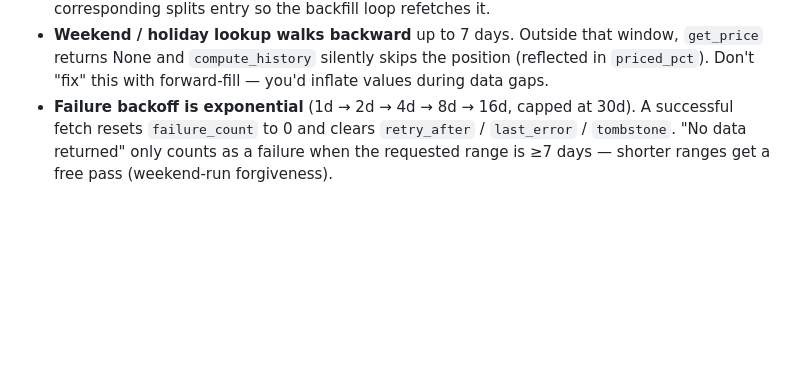
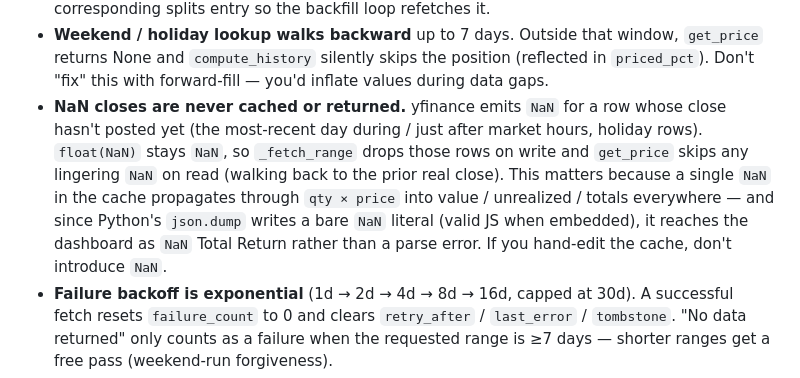
Before and after one commit to akourk/finledger, a Markdown page: CLAUDE.md, the part around the change. Rendered like a GitHub page; blank space fills up the shorter version.

Commit message:
Docs: add fin-add-action skill, NaN price-cache invariant
- New fin-add-action skill: codifies the add-a-canonical-action
  workflow (catalog entry, three-dimension classification, normalize
  rule, the three hardcoded income sets that aren't catalog-derived,
  and the test). Resolves the dangling reference in fin-add-broker.
- CLAUDE.md: document that NaN closes are dropped on write
  (_fetch_range) and skipped on read (get_price), and why a cached NaN
  propagates all the way to the dashboard's Total Return.
- fin-add-broker: note _detect_by_headers scans the first 10 lines for
  metadata-prefixed headers (the Coinbase fix), not just line 1.

Co-Authored-By: Claude Opus 4.8 <noreply@anthropic.com>

```diff
--- a/CLAUDE.md
+++ b/CLAUDE.md
@@ -666,6 +666,16 @@ process.
   window, `get_price` returns None and `compute_history` silently skips
   the position (reflected in `priced_pct`). Don't "fix" this with
   forward-fill — you'd inflate values during data gaps.
+- **NaN closes are never cached or returned.** yfinance emits `NaN` for
+  a row whose close hasn't posted yet (the most-recent day during /
+  just after market hours, holiday rows). `float(NaN)` stays `NaN`, so
+  `_fetch_range` drops those rows on write and `get_price` skips any
+  lingering `NaN` on read (walking back to the prior real close). This
+  matters because a single `NaN` in the cache propagates through
+  `qty × price` into value / unrealized / totals everywhere — and since
+  Python's `json.dump` writes a bare `NaN` literal (valid JS when
+  embedded), it reaches the dashboard as `NaN` Total Return rather than
+  a parse error. If you hand-edit the cache, don't introduce `NaN`.
 - **Failure backoff is exponential** (1d → 2d → 4d → 8d → 16d, capped at
   30d). A successful fetch resets `failure_count` to 0 and clears
   `retry_after` / `last_error` / `tombstone`. "No data returned" only
```
Also changed, not shown: 2 other files.
